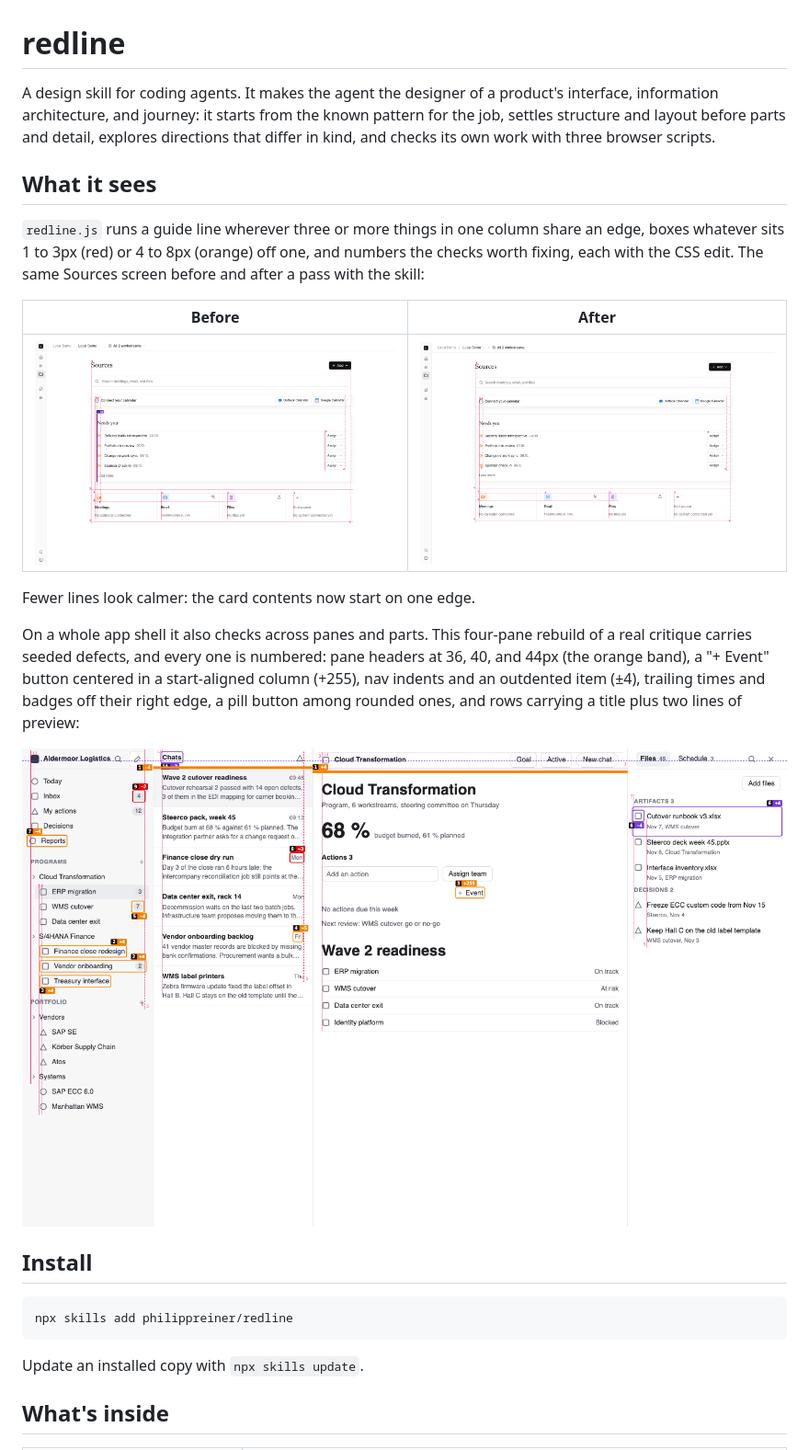
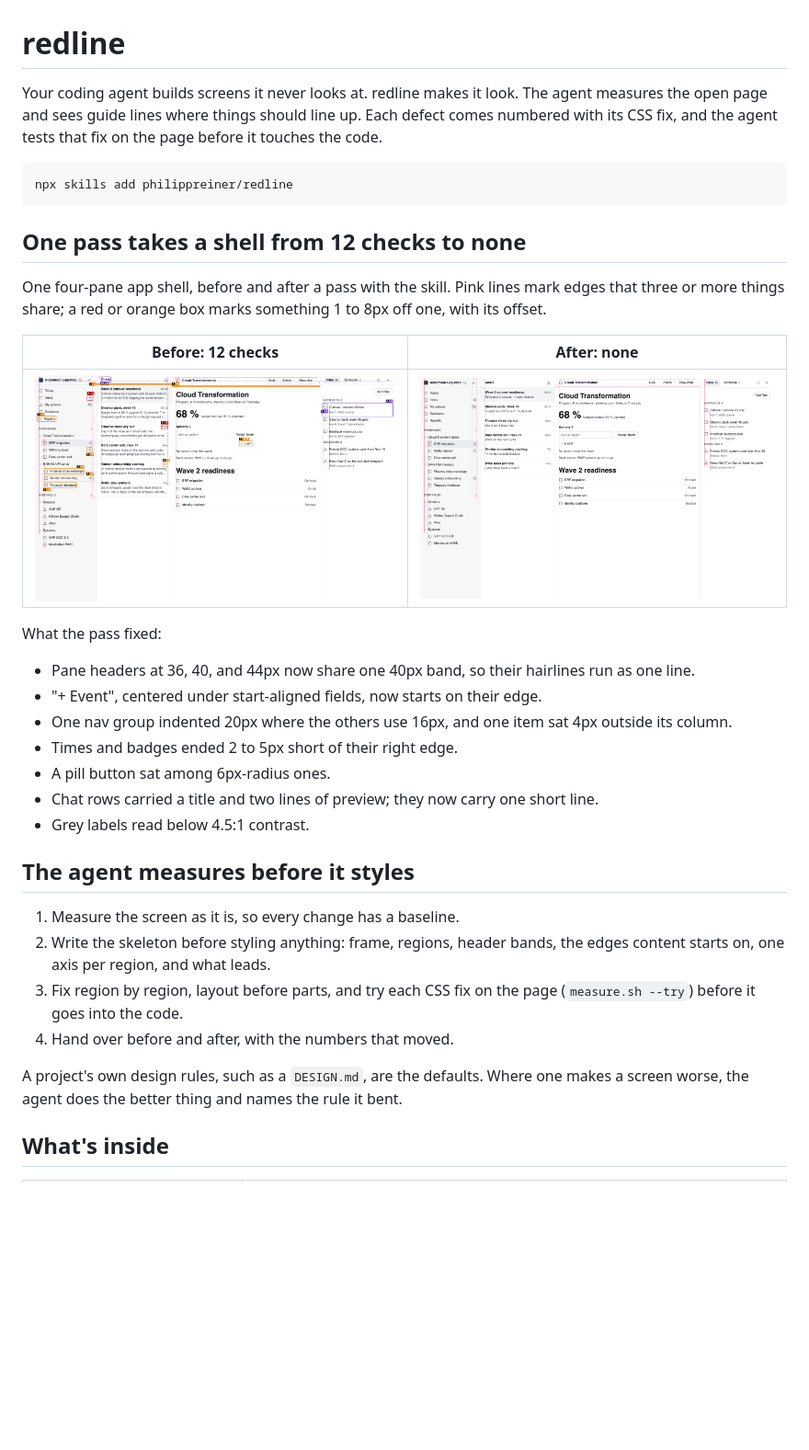
Before and after one commit to philippreiner/redline, a Markdown page: README.md, the part around one of its changes. Shown at 92% size. Drawn GitHub-style; pictures changed too: docs/after.png (deleted), docs/before.png (deleted), docs/shell-after.png (added); blank space fills up the shorter version.

````diff
--- a/README.md
+++ b/README.md
@@ -1,28 +1,37 @@
 # redline
 
-A design skill for coding agents. It makes the agent the designer of a product's interface, information architecture, and journey: it starts from the known pattern for the job, settles structure and layout before parts and detail, explores directions that differ in kind, and checks its own work with three browser scripts.
-
-## What it sees
-
-`redline.js` runs a guide line wherever three or more things in one column share an edge, boxes whatever sits 1 to 3px (red) or 4 to 8px (orange) off one, and numbers the checks worth fixing, each with the CSS edit. The same Sources screen before and after a pass with the skill:
-
-| Before | After |
-| --- | --- |
-| ![Redline overlay on the screen before](docs/before.png) | ![Redline overlay on the screen after](docs/after.png) |
-
-Fewer lines look calmer: the card contents now start on one edge.
-
-On a whole app shell it also checks across panes and parts. This four-pane rebuild of a real critique carries seeded defects, and every one is numbered: pane headers at 36, 40, and 44px (the orange band), a "+ Event" button centered in a start-aligned column (+255), nav indents and an outdented item (±4), trailing times and badges off their right edge, a pill button among rounded ones, and rows carrying a title plus two lines of preview:
-
-![Redline overlay on a four-pane app shell](docs/shell.png)
-
-## Install
+Your coding agent builds screens it never looks at. redline makes it look. The agent measures the open page and sees guide lines where things should line up. Each defect comes numbered with its CSS fix, and the agent tests that fix on the page before it touches the code.
 
 ```sh
 npx skills add philippreiner/redline
 ```
 
-Update an installed copy with `npx skills update`.
+## One pass takes a shell from 12 checks to none
+
+One four-pane app shell, before and after a pass with the skill. Pink lines mark edges that three or more things share; a red or orange box marks something 1 to 8px off one, with its offset.
+
+| Before: 12 checks | After: none |
+| --- | --- |
+| ![Redline overlay on the shell before](docs/shell-before.png) | ![Redline overlay on the shell after](docs/shell-after.png) |
+
+What the pass fixed:
+
+- Pane headers at 36, 40, and 44px now share one 40px band, so their hairlines run as one line.
+- "+ Event", centered under start-aligned fields, now starts on their edge.
+- One nav group indented 20px where the others use 16px, and one item sat 4px outside its column.
+- Times and badges ended 2 to 5px short of their right edge.
+- A pill button sat among 6px-radius ones.
+- Chat rows carried a title and two lines of preview; they now carry one short line.
+- Grey labels read below 4.5:1 contrast.
+
+## The agent measures before it styles
+
+1. Measure the screen as it is, so every change has a baseline.
+2. Write the skeleton before styling anything: frame, regions, header bands, the edges content starts on, one axis per region, and what leads.
+3. Fix region by region, layout before parts, and try each CSS fix on the page (`measure.sh --try`) before it goes into the code.
+4. Hand over before and after, with the numbers that moved.
+
+A project's own design rules, such as a `DESIGN.md`, are the defaults. Where one makes a screen worse, the agent does the better thing and names the rule it bent.
 
 ## What's inside
 
````
Also changed, not shown: other parts of README.md (+10 -12 lines), bench/README.md (+4 -1 lines), docs/shell-before.png (renamed from docs/shell.png), 1 other file.
